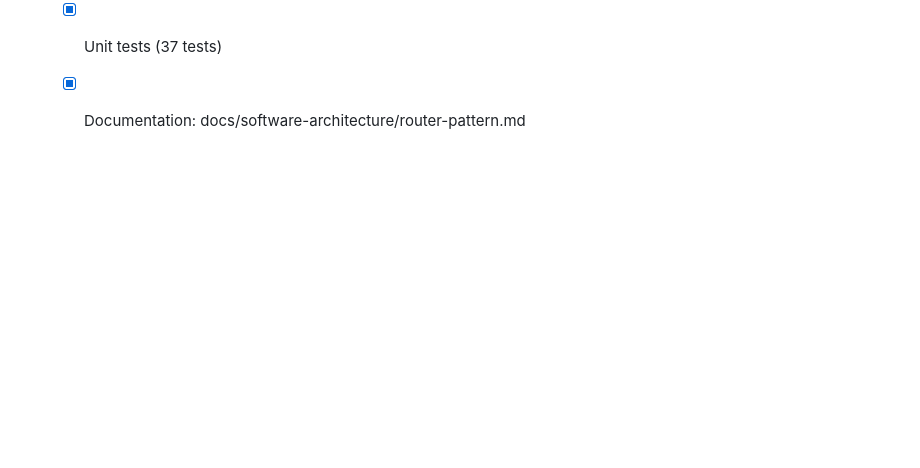
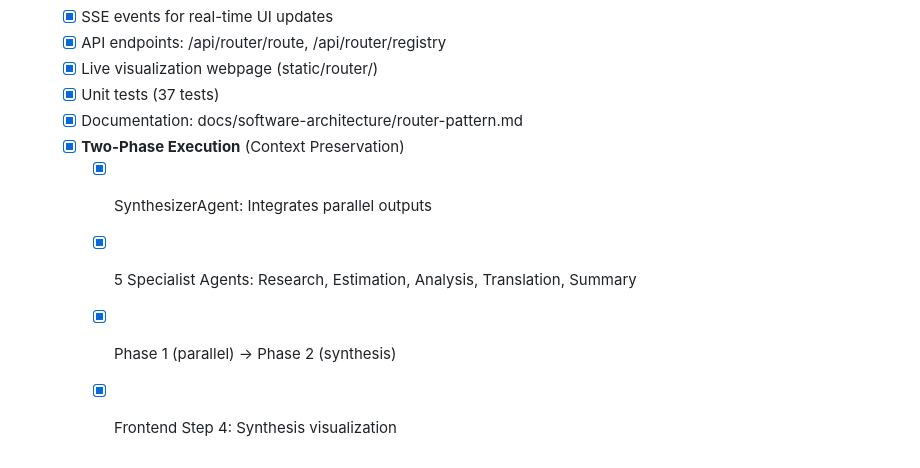
Before and after one commit to lorenzogirardi/a2a, a Markdown page: .claude/status.md, the part around the change. Rendered like a GitHub page; blank space fills up the shorter version.

```diff
--- a/.claude/status.md
+++ b/.claude/status.md
@@ -230,3 +230,8 @@ User -> CallerContext -> Agent.receive_message() -> think() -> act() -> Response
   - [x] Live visualization webpage (static/router/)
   - [x] Unit tests (37 tests)
   - [x] Documentation: docs/software-architecture/router-pattern.md
+  - [x] **Two-Phase Execution** (Context Preservation)
+    - [x] SynthesizerAgent: Integrates parallel outputs
+    - [x] 5 Specialist Agents: Research, Estimation, Analysis, Translation, Summary
+    - [x] Phase 1 (parallel) → Phase 2 (synthesis)
+    - [x] Frontend Step 4: Synthesis visualization
```
Also changed, not shown: docs/software-architecture/router-pattern.md (+88 -0 lines).
